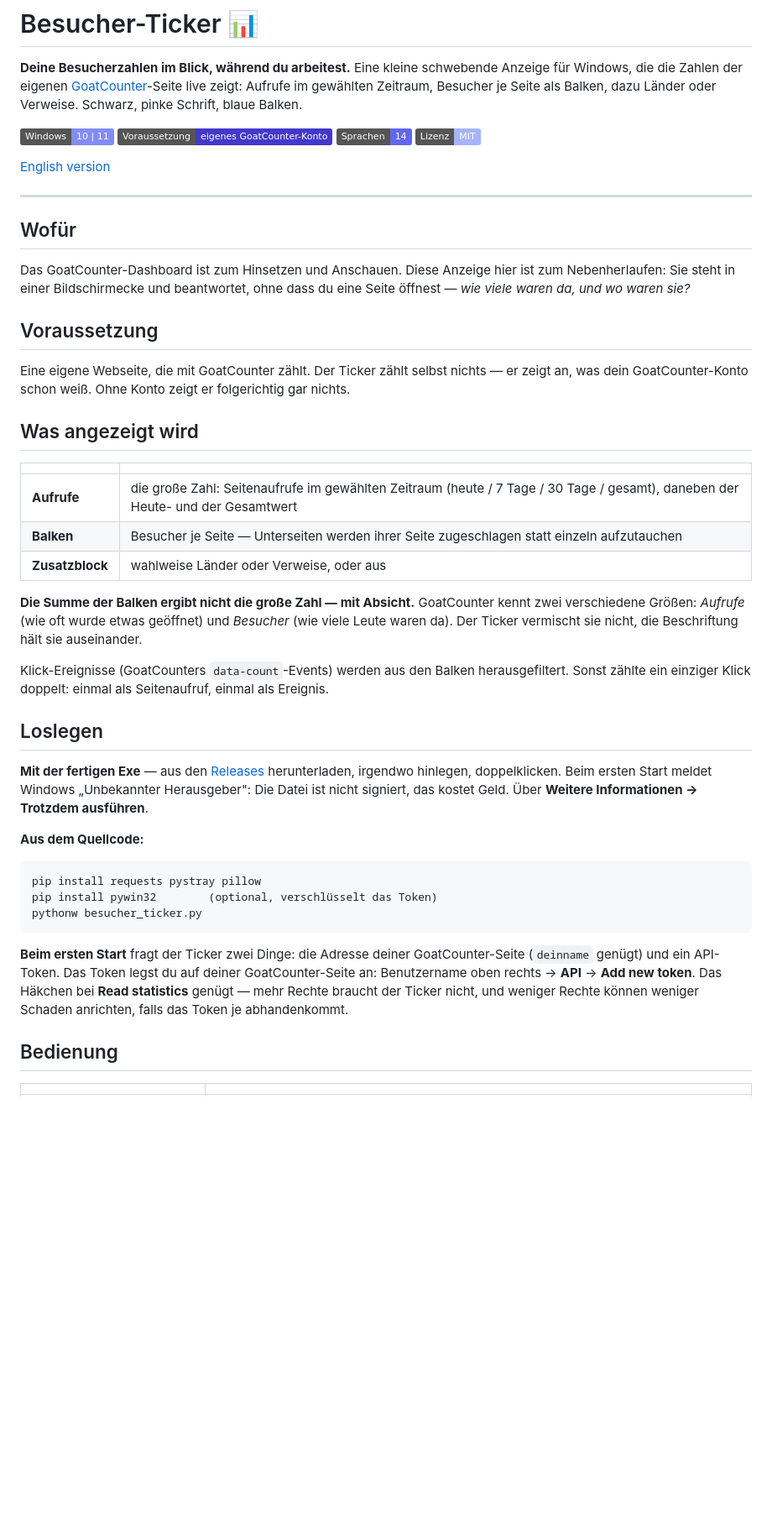
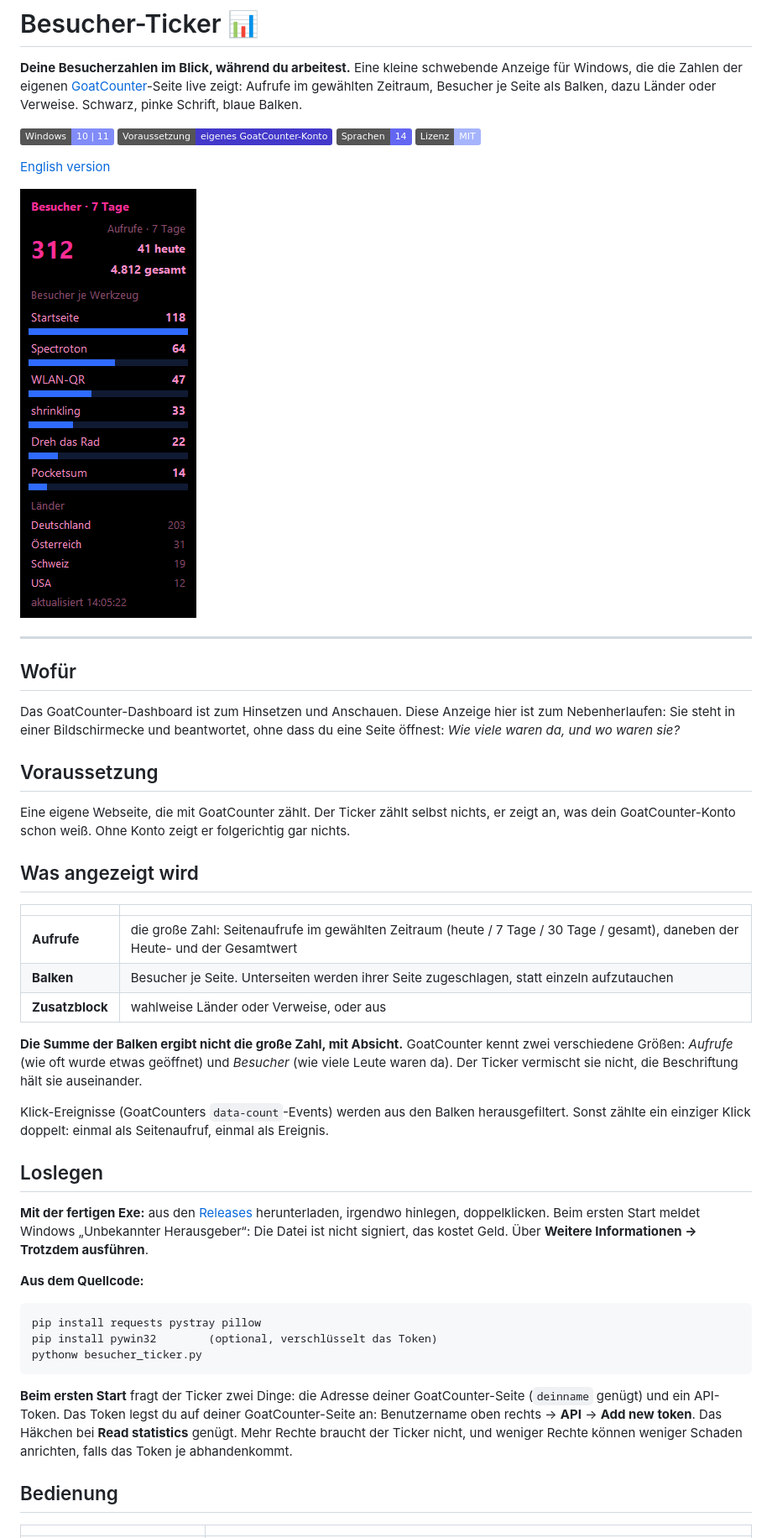
Before and after one commit to Dennismit2n/besucher-ticker, a Markdown page: README.de.md, the part around one of its changes. Shown at 84% size. GitHub-like rendering; pictures changed too: assets/screenshot-de.png (added); badges without logos; blank space fills up the shorter version.

Commit message:
README mit Bildschirmfoto des Overlays, ohne Gedankenstriche
Co-Authored-By: Claude Fable 5.1 <noreply@anthropic.com>

````diff
--- a/README.de.md
+++ b/README.de.md
@@ -6,31 +6,33 @@
 
 [English version](README.md)
 
+<img src="assets/screenshot-de.png" alt="Das Overlay des Besucher-Tickers mit Beispielzahlen: oben die große Zahl der Aufrufe der letzten 7 Tage, daneben der Heute- und der Gesamtwert, darunter sechs blaue Balken für die Besucher je Werkzeug, dann die Länder und die Uhrzeit der letzten Aktualisierung." width="210">
+
 ---
 
 ## Wofür
 
-Das GoatCounter-Dashboard ist zum Hinsetzen und Anschauen. Diese Anzeige hier ist zum Nebenherlaufen: Sie steht in einer Bildschirmecke und beantwortet, ohne dass du eine Seite öffnest — *wie viele waren da, und wo waren sie?*
+Das GoatCounter-Dashboard ist zum Hinsetzen und Anschauen. Diese Anzeige hier ist zum Nebenherlaufen: Sie steht in einer Bildschirmecke und beantwortet, ohne dass du eine Seite öffnest: *Wie viele waren da, und wo waren sie?*
 
 ## Voraussetzung
 
-Eine eigene Webseite, die mit GoatCounter zählt. Der Ticker zählt selbst nichts — er zeigt an, was dein GoatCounter-Konto schon weiß. Ohne Konto zeigt er folgerichtig gar nichts.
+Eine eigene Webseite, die mit GoatCounter zählt. Der Ticker zählt selbst nichts, er zeigt an, was dein GoatCounter-Konto schon weiß. Ohne Konto zeigt er folgerichtig gar nichts.
 
 ## Was angezeigt wird
 
 | | |
 |---|---|
 | **Aufrufe** | die große Zahl: Seitenaufrufe im gewählten Zeitraum (heute / 7 Tage / 30 Tage / gesamt), daneben der Heute- und der Gesamtwert |
-| **Balken** | Besucher je Seite — Unterseiten werden ihrer Seite zugeschlagen statt einzeln aufzutauchen |
+| **Balken** | Besucher je Seite. Unterseiten werden ihrer Seite zugeschlagen, statt einzeln aufzutauchen |
 | **Zusatzblock** | wahlweise Länder oder Verweise, oder aus |
 
-**Die Summe der Balken ergibt nicht die große Zahl — mit Absicht.** GoatCounter kennt zwei verschiedene Größen: *Aufrufe* (wie oft wurde etwas geöffnet) und *Besucher* (wie viele Leute waren da). Der Ticker vermischt sie nicht, die Beschriftung hält sie auseinander.
+**Die Summe der Balken ergibt nicht die große Zahl, mit Absicht.** GoatCounter kennt zwei verschiedene Größen: *Aufrufe* (wie oft wurde etwas geöffnet) und *Besucher* (wie viele Leute waren da). Der Ticker vermischt sie nicht, die Beschriftung hält sie auseinander.
 
 Klick-Ereignisse (GoatCounters `data-count`-Events) werden aus den Balken herausgefiltert. Sonst zählte ein einziger Klick doppelt: einmal als Seitenaufruf, einmal als Ereignis.
 
 ## Loslegen
 
-**Mit der fertigen Exe** — aus den [Releases](../../releases/latest) herunterladen, irgendwo hinlegen, doppelklicken. Beim ersten Start meldet Windows „Unbekannter Herausgeber": Die Datei ist nicht signiert, das kostet Geld. Über **Weitere Informationen → Trotzdem ausführen**.
+**Mit der fertigen Exe:** aus den [Releases](../../releases/latest) herunterladen, irgendwo hinlegen, doppelklicken. Beim ersten Start meldet Windows „Unbekannter Herausgeber“: Die Datei ist nicht signiert, das kostet Geld. Über **Weitere Informationen → Trotzdem ausführen**.
 
 **Aus dem Quellcode:**
 
@@ -40,7 +42,7 @@ pip install pywin32        (optional, verschlüsselt das Token)
 pythonw besucher_ticker.py
 ```
 
-**Beim ersten Start** fragt der Ticker zwei Dinge: die Adresse deiner GoatCounter-Seite (`deinname` genügt) und ein API-Token. Das Token legst du auf deiner GoatCounter-Seite an: Benutzername oben rechts → **API** → **Add new token**. Das Häkchen bei **Read statistics** genügt — mehr Rechte braucht der Ticker nicht, und weniger Rechte können weniger Schaden anrichten, falls das Token je abhandenkommt.
+**Beim ersten Start** fragt der Ticker zwei Dinge: die Adresse deiner GoatCounter-Seite (`deinname` genügt) und ein API-Token. Das Token legst du auf deiner GoatCounter-Seite an: Benutzername oben rechts → **API** → **Add new token**. Das Häkchen bei **Read statistics** genügt. Mehr Rechte braucht der Ticker nicht, und weniger Rechte können weniger Schaden anrichten, falls das Token je abhandenkommt.
 
 ## Bedienung
 
````
Also changed, not shown: other parts of README.de.md (+7 -7 lines), README.md (+15 -13 lines), assets/screenshot-en.png (added).
